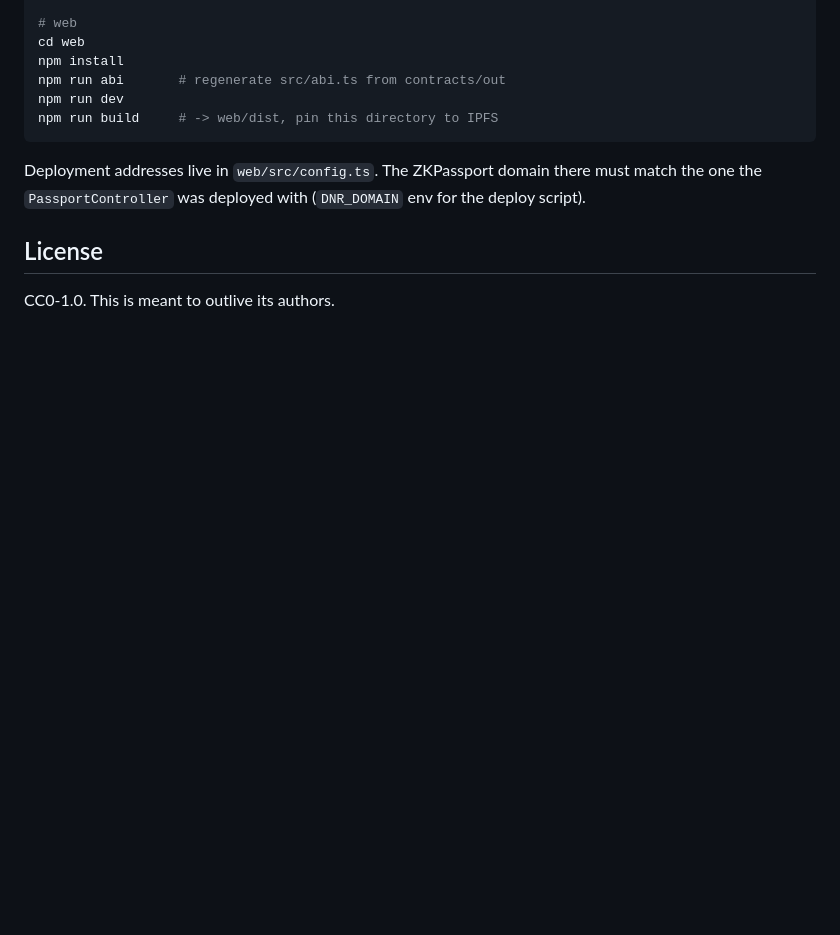
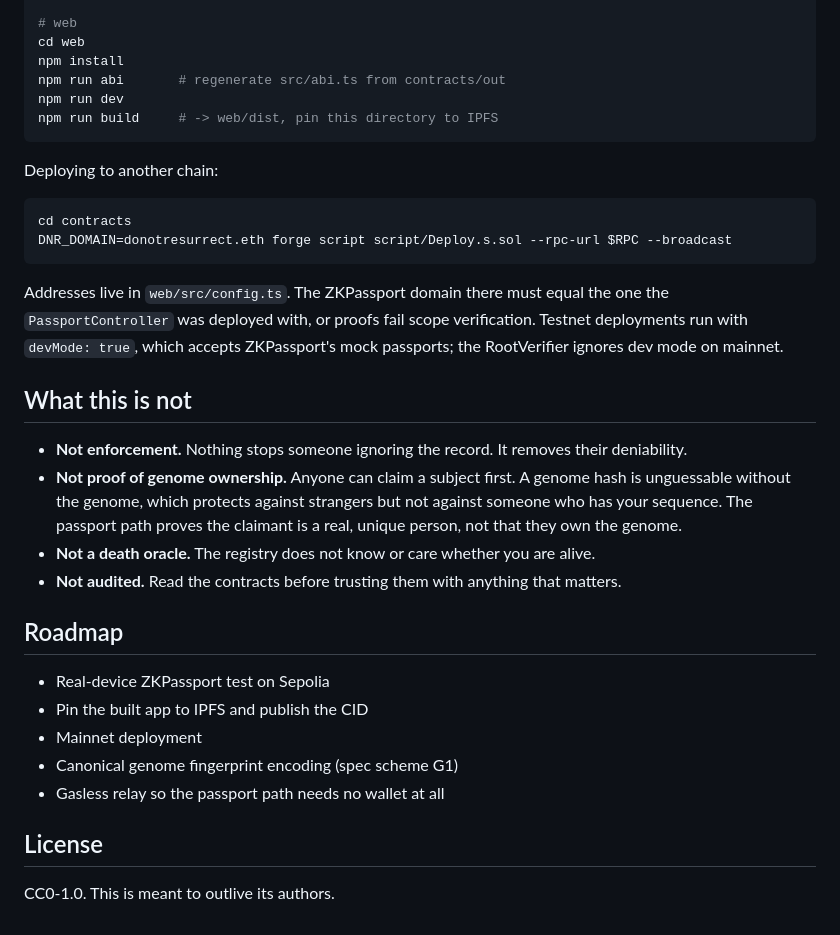
Before and after one commit to ker-ys/do-not-resurrect, a Markdown page: README.md, the part around one of its changes. Drawn GitHub-style; blank space fills up the shorter version.

````diff
--- a/README.md
+++ b/README.md
@@ -59,7 +98,29 @@ npm run dev
 npm run build     # -> web/dist, pin this directory to IPFS
 ```
 
-Deployment addresses live in `web/src/config.ts`. The ZKPassport domain there must match the one the `PassportController` was deployed with (`DNR_DOMAIN` env for the deploy script).
+Deploying to another chain:
+
+```sh
+cd contracts
+DNR_DOMAIN=donotresurrect.eth forge script script/Deploy.s.sol --rpc-url $RPC --broadcast
+```
+
+Addresses live in `web/src/config.ts`. The ZKPassport domain there must equal the one the `PassportController` was deployed with, or proofs fail scope verification. Testnet deployments run with `devMode: true`, which accepts ZKPassport's mock passports; the RootVerifier ignores dev mode on mainnet.
+
+## What this is not
+
+- **Not enforcement.** Nothing stops someone ignoring the record. It removes their deniability.
+- **Not proof of genome ownership.** Anyone can claim a subject first. A genome hash is unguessable without the genome, which protects against strangers but not against someone who has your sequence. The passport path proves the claimant is a real, unique person, not that they own the genome.
+- **Not a death oracle.** The registry does not know or care whether you are alive.
+- **Not audited.** Read the contracts before trusting them with anything that matters.
+
+## Roadmap
+
+- Real-device ZKPassport test on Sepolia
+- Pin the built app to IPFS and publish the CID
+- Mainnet deployment
+- Canonical genome fingerprint encoding (spec scheme G1)
+- Gasless relay so the passport path needs no wallet at all
 
 ## License
 
````
Also changed, not shown: other parts of README.md (+52 -13 lines).
